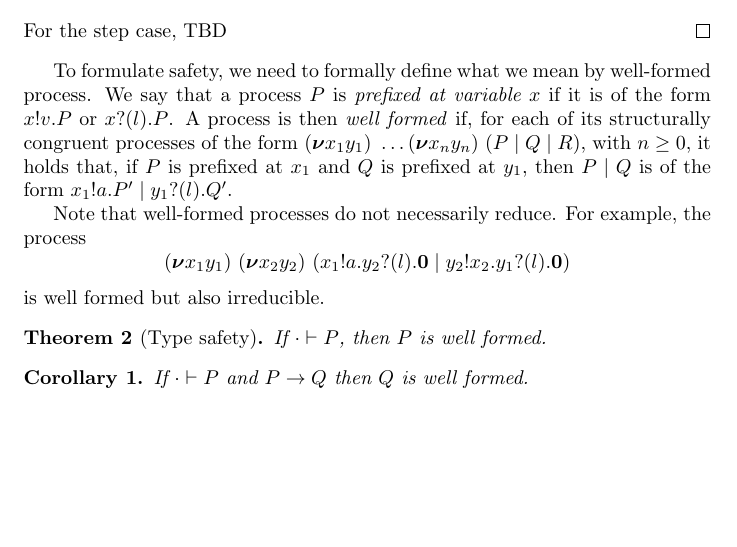
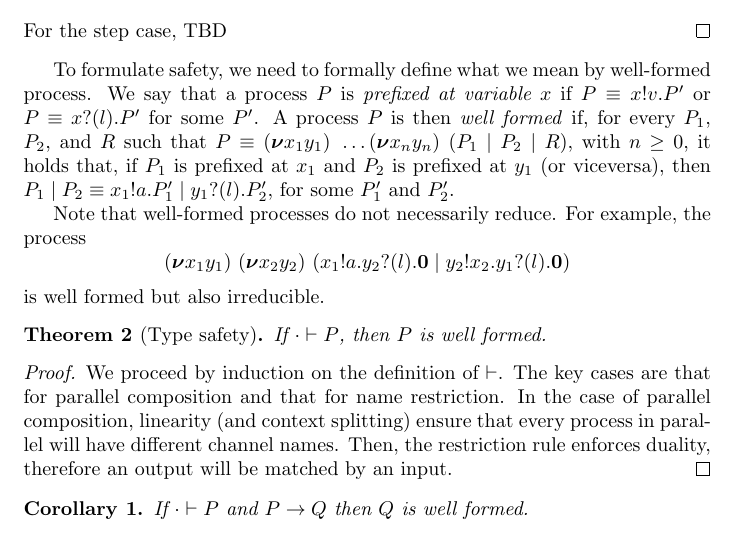
Before and after one commit to concurrentbenchmark/concurrentbenchmark, a LaTeX paper (technical-report/main.tex, which reads challenges/linearity.tex): part of page 9 of 17, cut so that both start at the same text, the shorter picture padded with empty space. Compiled offline with pdfLaTeX.

Commit message:
draft of well-formedness proof

```diff
--- a/challenges/linearity.tex
+++ b/challenges/linearity.tex
@@ -217,9 +217,20 @@ The following lemmas are needed:
   For the step case, TBD
 \end{proof}
 
-To formulate safety, we need to formally define what we mean by well-formed process.
-We say that a process \( P \) is \emph{prefixed at variable \( x \)} if it is of the form \( \Pout{x}{v}{P} \) or \( \Pin{x}{l}{P} \).
-A process is then \emph{well formed} if, for each of its structurally congruent processes of the form \( \Presd{x_1}{y_1}{\dots \Presd{x_n}{y_n}{(\Ppar{\Ppar{P}{Q}}{R})}} \), with \( n \geq 0 \), it holds that, if \( P \) is prefixed at \( x_1 \) and \( Q \) is prefixed at \( y_1 \), then \( \Ppar{P}{Q} \) is of the form \( \Ppar{\Pout{x_1}{a}{P'}}{\Pin{y_1}{l}{Q'}} \).
+To formulate safety, we need to formally define what we mean by
+well-formed process.  We say that a process \( P \) is \emph{prefixed
+  at variable \( x \)} if \( P\equiv\Pout{x}{v}{P'} \) or
+\( P\equiv\Pin{x}{l}{P'} \) for some $P'$.
+%
+A process $P$ is then \emph{well formed} if, for every $P_1$, $P_2$,
+and $R$ such that
+\( P\equiv \Presd{x_1}{y_1}{\dots
+  \Presd{x_n}{y_n}{(\Ppar{\Ppar{P_1}{P_2}}{R})}} \), with
+\( n \geq 0 \), it holds that, if \( P_1 \) is prefixed at \( x_1 \)
+and \( P_2 \) is prefixed at \( y_1 \) (or viceversa), then
+\( \Ppar{P_1}{P_2}
+\equiv\Ppar{\Pout{x_1}{a}{P_1'}}{\Pin{y_1}{l}{P_2'}} \), for some
+$P_1'$ and $P_2'$.
 
 Note that well-formed processes do not necessarily reduce. For example, the process
 \begin{equation*}
@@ -230,6 +241,14 @@ is well formed but also irreducible.
 \begin{theorem}[Type safety]
   If \( \types{\Cempty}{P} \), then \( P \) is well formed.
 \end{theorem}
+\begin{proof}
+  We proceed by induction on the definition of $\types{}{}$. The key
+  cases are that for parallel composition and that for name
+  restriction. In the case of parallel composition, linearity (and
+  context splitting) ensure that every process in parallel will have
+  different channel names. Then, the restriction rule enforces
+  duality, therefore an output will be matched by an input.
+\end{proof}
 
 \begin{corollary}
   If \( \types{\Cempty}{P} \) and \( \reduces{P}{Q} \) then \( Q \) is well formed.
```
